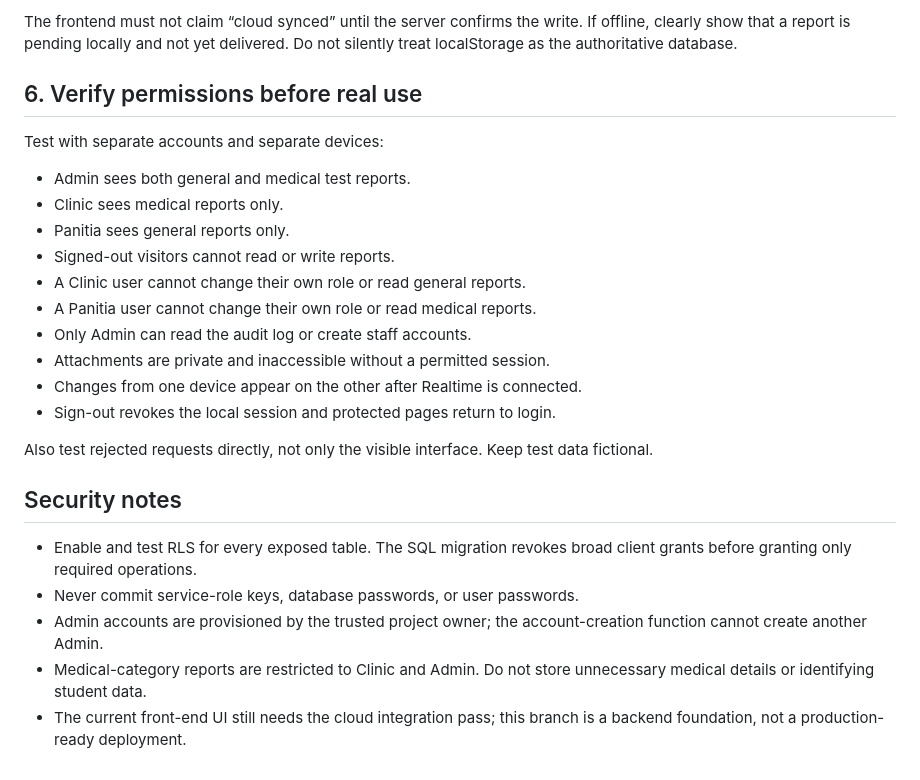
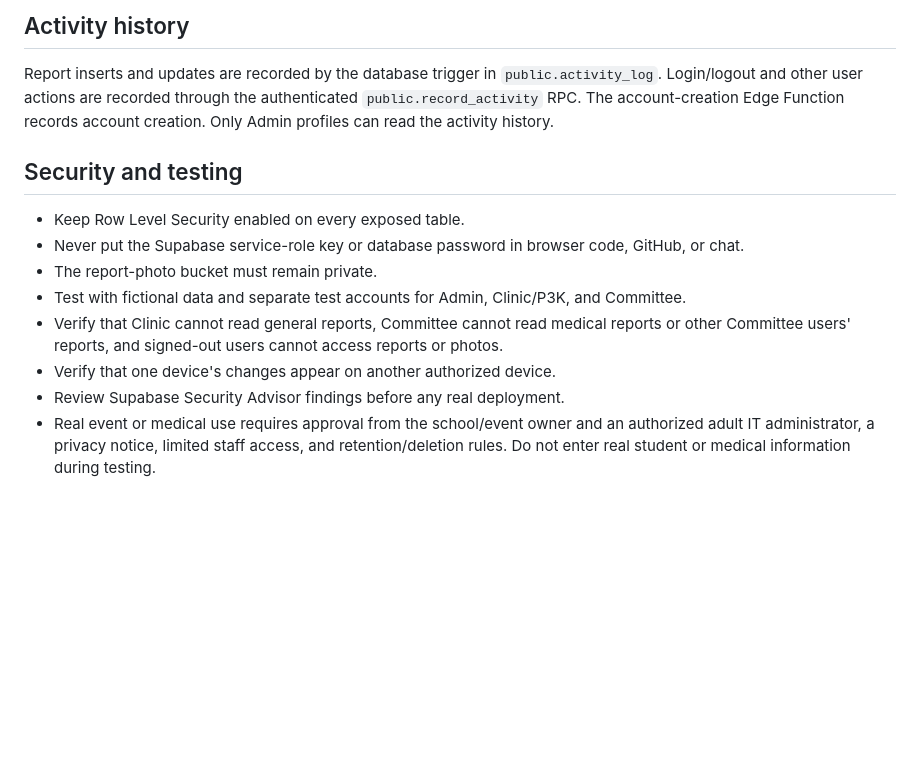
Before and after one commit to 2515801kenzo-creator/cc-safeguard-live, a Markdown page: supabase/CLOUD_SETUP.md, the part around one of its changes. Rendered like a GitHub page; blank space fills up the shorter version.

```diff
--- a/supabase/CLOUD_SETUP.md
+++ b/supabase/CLOUD_SETUP.md
@@ -71,26 +61,18 @@ After the project exists, the frontend needs the project's Project URL and publi
 
-The frontend must not claim “cloud synced” until the server confirms the write. If offline, clearly show that a report is pending locally and not yet delivered. Do not silently treat localStorage as the authoritative database.
+## Activity history
 
-## 6. Verify permissions before real use
+Report inserts and updates are recorded by the database trigger in `public.activity_log`.
+Login/logout and other user actions are recorded through the authenticated
+`public.record_activity` RPC. The account-creation Edge Function records account creation.
+Only Admin profiles can read the activity history.
 
-Test with separate accounts and separate devices:
-- Admin sees both general and medical test reports.
-- Clinic sees medical reports only.
-- Panitia sees general reports only.
-- Signed-out visitors cannot read or write reports.
-- A Clinic user cannot change their own role or read general reports.
-- A Panitia user cannot change their own role or read medical reports.
-- Only Admin can read the audit log or create staff accounts.
-- Attachments are private and inaccessible without a permitted session.
-- Changes from one device appear on the other after Realtime is connected.
-- Sign-out revokes the local session and protected pages return to login.
+## Security and testing
 
-Also test rejected requests directly, not only the visible interface. Keep test data fictional.
-
-## Security notes
-
-- Enable and test RLS for every exposed table. The SQL migration revokes broad client grants before granting only required operations.
-- Never commit service-role keys, database passwords, or user passwords.
-- Admin accounts are provisioned by the trusted project owner; the account-creation function cannot create another Admin.
-- Medical-category reports are restricted to Clinic and Admin. Do not store unnecessary medical details or identifying student data.
-- The current front-end UI still needs the cloud integration pass; this branch is a backend foundation, not a production-ready deployment.
+- Keep Row Level Security enabled on every exposed table.
+- Never put the Supabase service-role key or database password in browser code, GitHub, or chat.
+- The report-photo bucket must remain private.
+- Test with fictional data and separate test accounts for Admin, Clinic/P3K, and Committee.
+- Verify that Clinic cannot read general reports, Committee cannot read medical reports or other Committee users' reports, and signed-out users cannot access reports or photos.
+- Verify that one device's changes appear on another authorized device.
+- Review Supabase Security Advisor findings before any real deployment.
+- Real event or medical use requires approval from the school/event owner and an authorized adult IT administrator, a privacy notice, limited staff access, and retention/deletion rules. Do not enter real student or medical information during testing.
```
Also changed, not shown: other parts of supabase/CLOUD_SETUP.md (+43 -53 lines).
